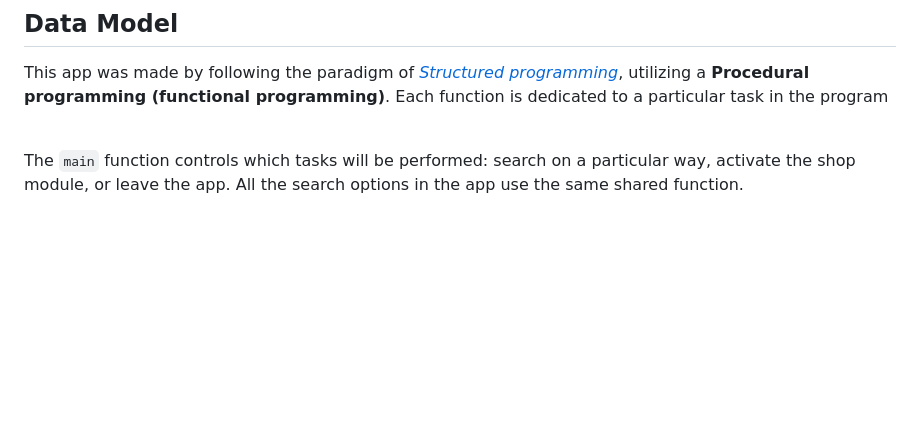
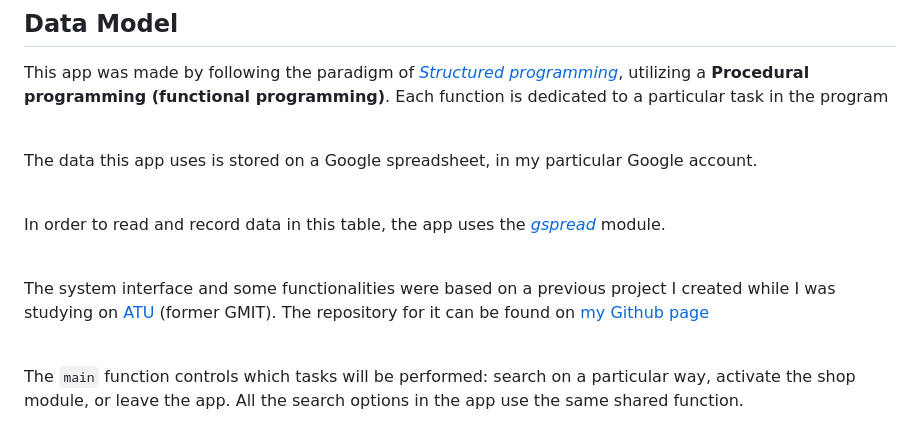
Before and after one commit to thenriq/thenriq-code-institute_project3, a Markdown page: README.md, the part around one of its changes. GitHub-like rendering; blank space fills up the shorter version.

Commit message:
Update readme file - continue adding data model description

```diff
--- a/README.md
+++ b/README.md
@@ -97,5 +97,17 @@ This app was made by following the paradigm  of *[Structured programming](https:
 
 <br>
 
+The data this app uses is stored on a Google spreadsheet, in my particular Google account.
+
+<br>
+
+In order to read and record data in this table, the app uses the *[gspread](https://docs.gspread.org/en/v5.7.0/)* module.
+
+<br>
+
+The system interface and some functionalities were based on a previous project I created while I was studying on [ATU](https://www.atu.ie/) (former GMIT). The repository for it can be found on [my Github page](https://github.com/thenriq/PythonApp-Movies)
+
+<br>
+
 The `main` function controls which tasks will be performed: search on a particular way, activate the shop module, or leave the app. All the search options in the app use the same shared function.
 
```
Also changed, not shown: other parts of README.md (+4 -0 lines).
